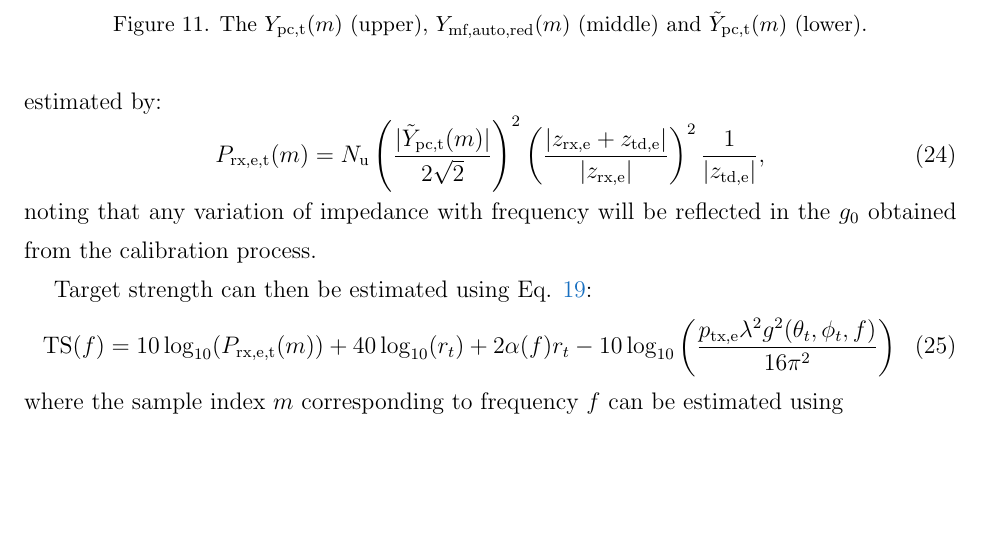
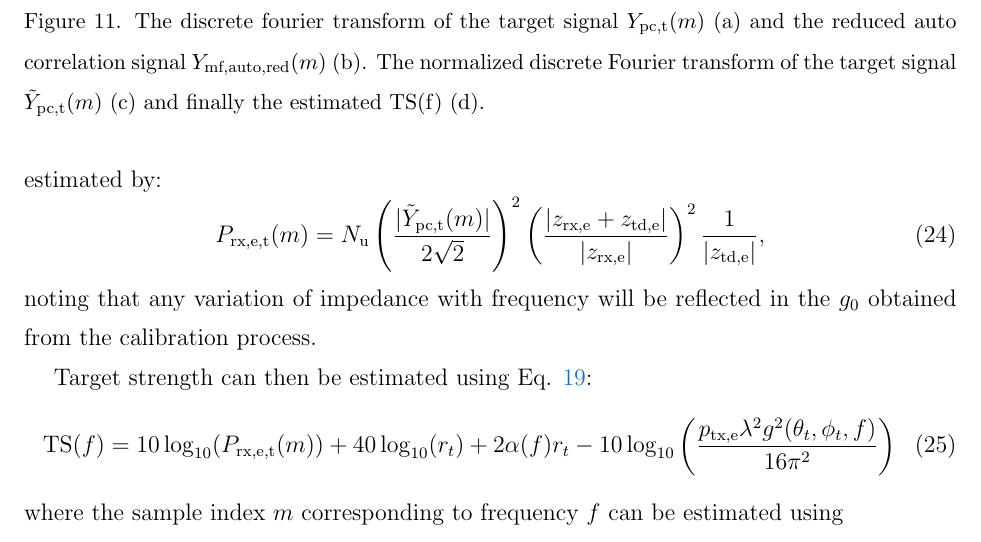
Before and after one commit to CRIMAC-WP4-Machine-learning/CRIMAC-Raw-To-Svf-TSf, a LaTeX document (Paper/Manuscript.tex): part of page 14 of 24, cut at the place of the change, the shorter picture padded with empty space. Compiled offline with pdfLaTeX.

Commit message:
Add files via upload

```diff
--- a/Paper/Manuscript.tex
+++ b/Paper/Manuscript.tex
@@ -416,7 +416,7 @@ where the sample index $\samplesymf$ corresponding to frequency $\freqsym$ can b
 %
 \begin{figure}
 \includegraphics[width=16cm]{Fig_TS}
-\caption{\label{fi:TS}The $\ypctargetf(\samplesymf)$ (upper), $\ymfautoredf(\samplesymf)$ (middle) and $\ypctargetnormf(\samplesymf)$ (lower).}
+\caption{\label{fi:TS}The discrete fourier transform of the target signal $\ypctargetf(\samplesymf)$ (a) and the reduced auto correlation signal $\ymfautoredf(\samplesymf)$ (b). The normalized discrete Fourier transform of the target signal $\ypctargetnormf(\samplesymf)$ (c) and finally the estimated TS(f) (d).}
 \end{figure}
 
 A frequency modulated pulse scattered by a metallic sphere will exhibit frequencies at which very little energy is returned due to destructive interference \citep{stanton2008}. This is visible in the $\ts$ (Fig. \ref{fi:TS}) and agrees well with theoretical estimates of the backscatter from spheres \citep{maclennan1981}. The amplitude of the backscatter signal also clearly shows these nulls (Fig. \ref{fi:TS}), which are readily visible here due to the use of a linear chirp where time through the pulse corresponds to specific frequencies.
```
